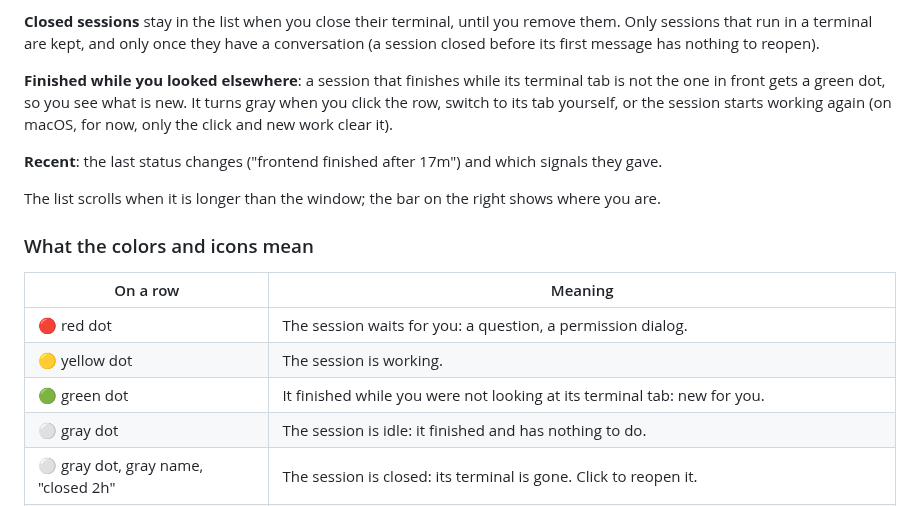
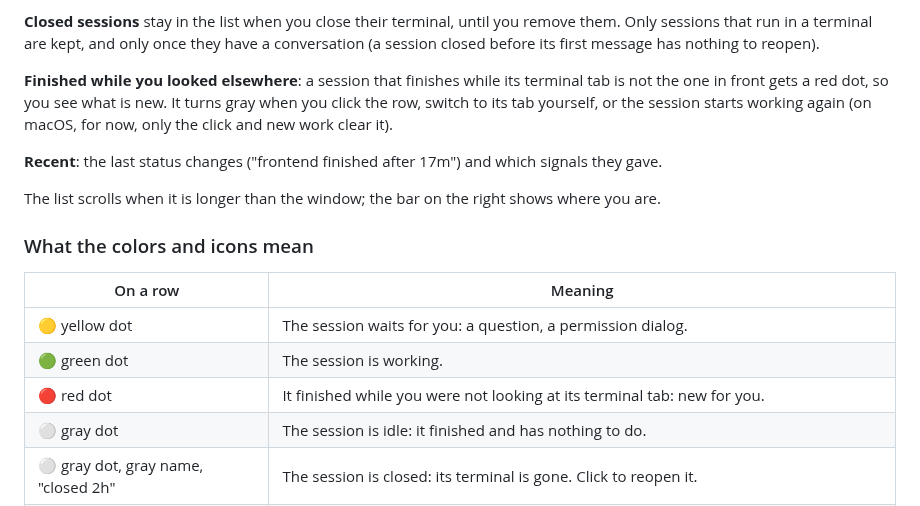
Before and after one commit to taublast/AgentSignals, a Markdown page: README.md, the part around one of its changes. Drawn GitHub-style.

```diff
--- a/README.md
+++ b/README.md
@@ -89,7 +89,7 @@ sessions that run in a terminal are kept, and only once they have a conversation
 before its first message has nothing to reopen).
 
 **Finished while you looked elsewhere**: a session that finishes while its terminal tab is not the one
-in front gets a green dot, so you see what is new. It turns gray when you click the row, switch to its
+in front gets a red dot, so you see what is new. It turns gray when you click the row, switch to its
 tab yourself, or the session starts working again (on macOS, for now, only the click and new work
 clear it).
 
@@ -101,9 +101,9 @@ The list scrolls when it is longer than the window; the bar on the right shows w
 
 | On a row | Meaning |
 |---|---|
-| 🔴 red dot | The session waits for you: a question, a permission dialog. |
-| 🟡 yellow dot | The session is working. |
-| 🟢 green dot | It finished while you were not looking at its terminal tab: new for you. |
+| 🟡 yellow dot | The session waits for you: a question, a permission dialog. |
+| 🟢 green dot | The session is working. |
+| 🔴 red dot | It finished while you were not looking at its terminal tab: new for you. |
 | ⚪ gray dot | The session is idle: it finished and has nothing to do. |
 | ⚪ gray dot, gray name, "closed 2h" | The session is closed: its terminal is gone. Click to reopen it. |
 | ✋ 1m | Waiting for you, for 1 minute so far. |
```
Also changed, not shown: other parts of README.md (+2 -2 lines), docs/banner.png, docs/screenshot.png, 5 other files.
